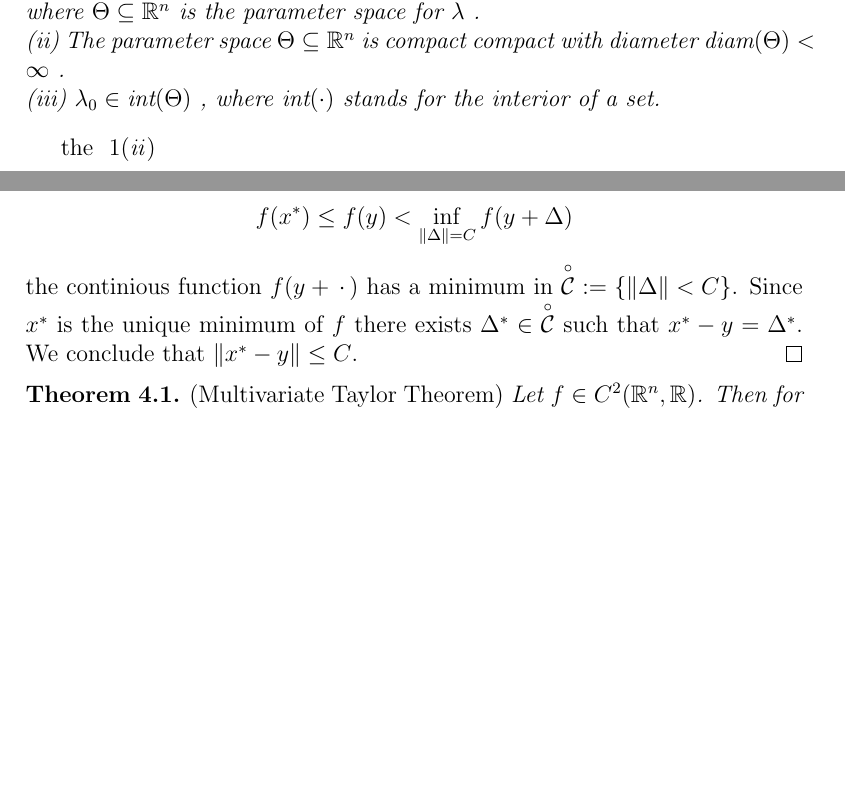
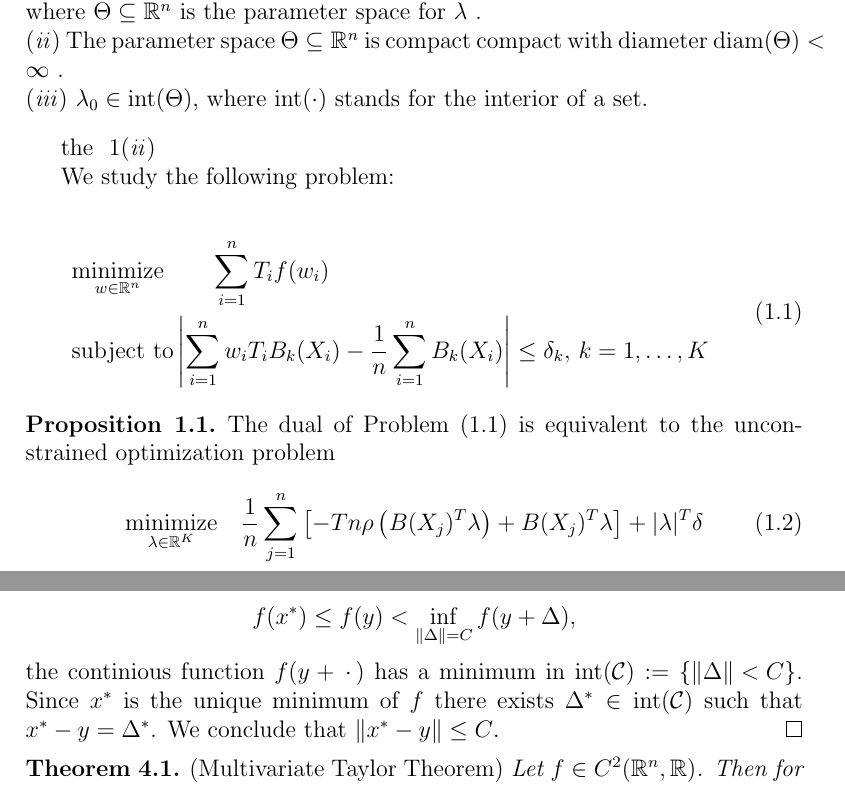
Before and after one commit to st151610/master_thesis, a LaTeX document (main.tex, which reads chapters/chapter_01.tex, chapters/simple_yet_useful.tex): two parts of pages 3 and 7 of 8, joined at a grey line, cut so that both start at the same text, the shorter picture padded with empty space. Compiled offline with pdfLaTeX.

Commit message:
added proposition about duality to chapter 1.

```diff
--- a/chapters/chapter_01.tex
+++ b/chapters/chapter_01.tex
@@ -35,11 +35,55 @@
   \\
   \subasu
   \label{assumption_1_iii}
-  $\lambda_0 \in \text{int}(\Theta)$
-  , where
+  $\lambda_0 \in \text{int}(\Theta)$,
+  where
   $\text{int}(\cdot)$
   stands for the interior of a set.
 \end{asu}
 
 
 the ~\ref{assumption_1_ii}
+
+We study the following problem:
+
+\begin{align}
+  \label{primal_weighting_binary}
+  \begin{split}
+  &\underset{w \in \R^n}{\text{minimize}}
+  \qquad
+  \sum_{i = 1}^{n} T_i f(w_i)
+  \\
+  &\text{subject to}
+  \left|
+    \sum_{i = 1}^{n} w_i T_i B_k(X_i)
+    -
+    \frac{1}{n} \sum_{i = 1}^{n} B_k(X_i)
+  \right|
+  \le
+  \delta_k,\,
+  k = 1, \ldots, K
+  \end{split}
+\end{align}
+
+
+\begin{proposition}
+  The dual of Problem \eqref{primal_weighting_binary} is equivalent to the unconstrained optimization problem
+  \begin{gather}
+    \label{dual_weighting_binary}
+      \underset{\lambda \in \R^K}{\text{minimize}}
+      \quad
+      \frac{1}{n}
+      \sum_{j = 1}^{n}
+      \left[
+        -T n
+        \rho
+        \left(
+          B(X_j)^T \lambda
+        \right)
+      +
+      B(X_j)^T \lambda
+      \right]
+      +
+      |\lambda|^T \delta
+  \end{gather}
+\end{proposition}
--- a/chapters/simple_yet_useful.tex
+++ b/chapters/simple_yet_useful.tex
@@ -19,13 +19,13 @@ Since
 $\mathcal{C}:=\left\{ \norm{\Delta}\le C \right\}$
 is compact and
 \begin{gather*}
-  f(x^*) \le f(y) <  \inf_{\norm{\Delta}=C} f(y+\Delta)
+  f(x^*) \le f(y) <  \inf_{\norm{\Delta}=C} f(y+\Delta),
 \end{gather*}
 the continious function $f(y+\,\cdot\,)$ has a minimum in
-$\overset{\circ}{\mathcal{C}}:=\left\{ \norm{\Delta} < C \right\}$.
+$\text{int}(\mathcal{C}):=\left\{ \norm{\Delta} < C \right\}$.
 Since
 $x^*$ is the unique minimum of $f$
-there exists $\Delta^* \in \overset{\circ}{\mathcal{C}}$
+there exists $\Delta^* \in \text{int}(\mathcal{C})$
 such that
 $x^* - y = \Delta^*$.
 We conclude that
--- a/main.tex
+++ b/main.tex
@@ -6,8 +6,11 @@
 \usepackage{amssymb}
 \graphicspath{ {images/} }
 
+% Theorem handle
+
 \newtheorem{theorem}{Theorem}[chapter]
 \newtheorem{definition}{Definition}[chapter]
+\theoremstyle{definition}
 \newtheorem{proposition}{Proposition}[chapter]
 \newtheorem{corollary}{Corollary}[theorem]
 
```
Also changed, not shown: main.pdf, chapters/simple_yet_useful.tex (8 more changed lines), main.tex (12 more changed lines), 5 other files.
